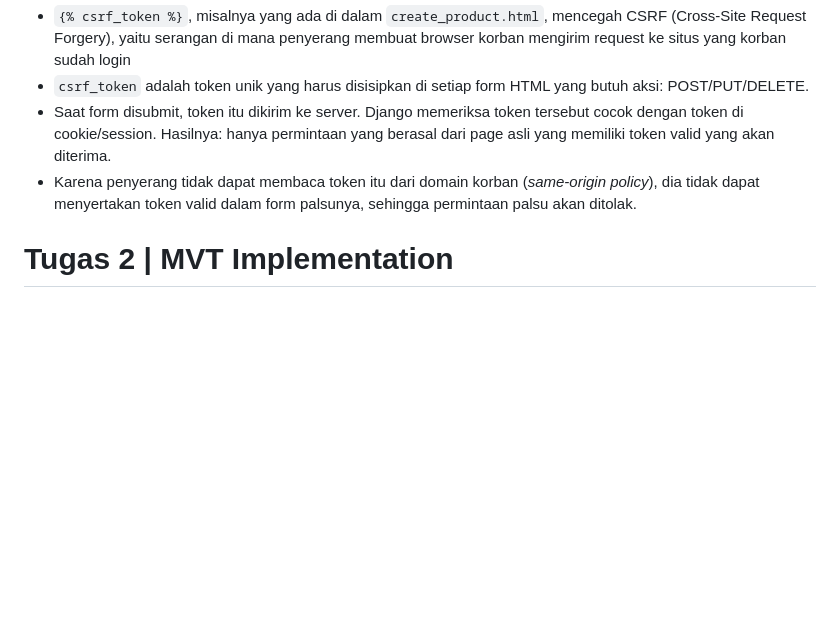
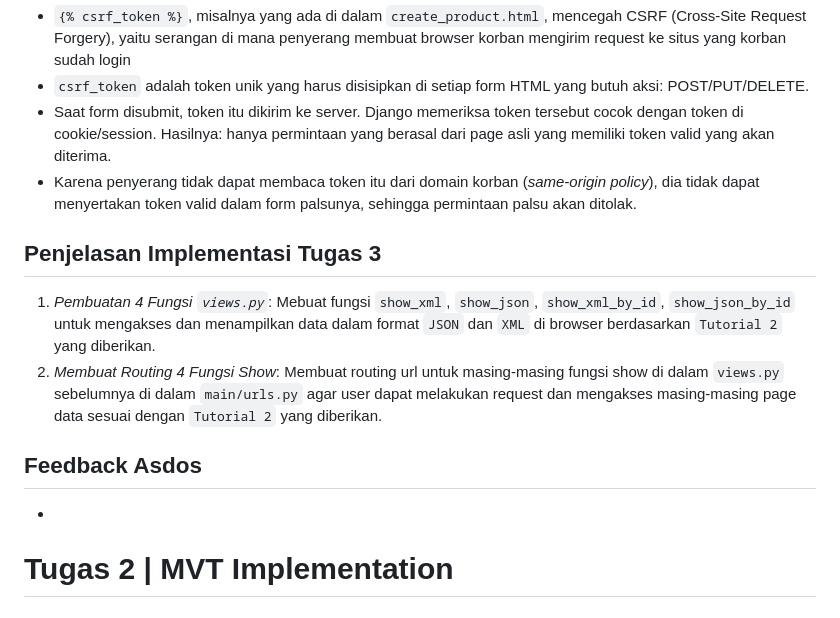
Before and after one commit to ariefsolomon/goalgear, a Markdown page: README.md, the part around the change. Rendered like a GitHub page; blank space fills up the shorter version.

```diff
--- a/README.md
+++ b/README.md
@@ -44,6 +44,15 @@ Sumber: https://aws.amazon.com/compare/the-difference-between-json-xml/
 -   `csrf_token` adalah token unik yang harus disisipkan di setiap form HTML yang butuh aksi: POST/PUT/DELETE.
 -   Saat form disubmit, token itu dikirim ke server. Django memeriksa token tersebut cocok dengan token di cookie/session. Hasilnya: hanya permintaan yang berasal dari page asli yang memiliki token valid yang akan diterima.
 -   Karena penyerang tidak dapat membaca token itu dari domain korban (_same-origin policy_), dia tidak dapat menyertakan token valid dalam form palsunya, sehingga permintaan palsu akan ditolak.
+
+## Penjelasan Implementasi Tugas 3
+
+1. *Pembuatan 4 Fungsi `views.py`*: Mebuat fungsi `show_xml`, `show_json`, `show_xml_by_id`, `show_json_by_id` untuk mengakses dan menampilkan data dalam format `JSON` dan `XML` di browser berdasarkan `Tutorial 2` yang diberikan.
+2. *Membuat Routing 4 Fungsi Show*: Membuat routing url untuk masing-masing fungsi show di dalam `views.py` sebelumnya di dalam `main/urls.py` agar user dapat melakukan request dan mengakses masing-masing page data sesuai dengan `Tutorial 2` yang diberikan.
+
+## Feedback Asdos
+
+-
 
 # Tugas 2 | MVT Implementation
 
```
